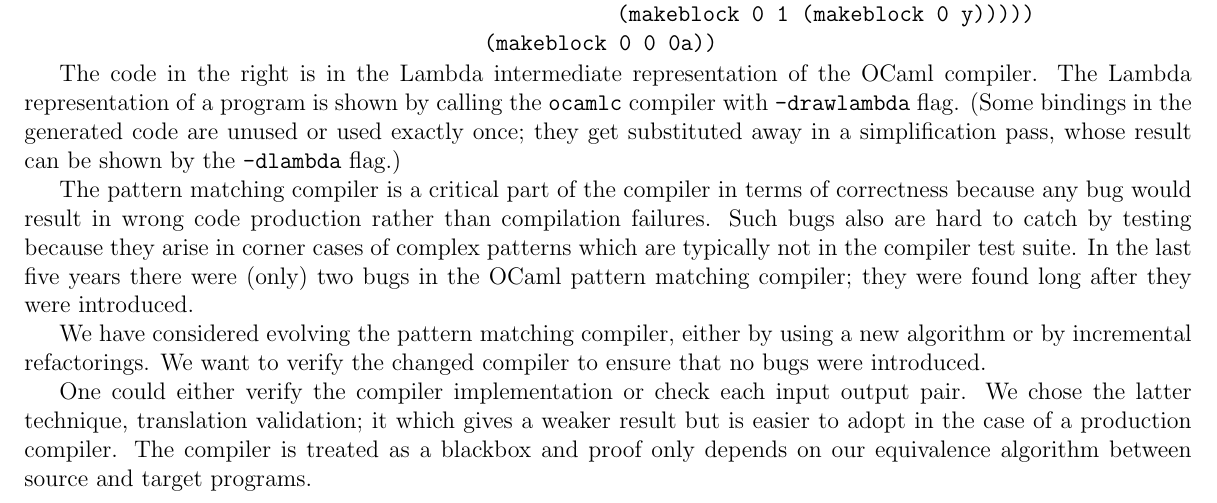
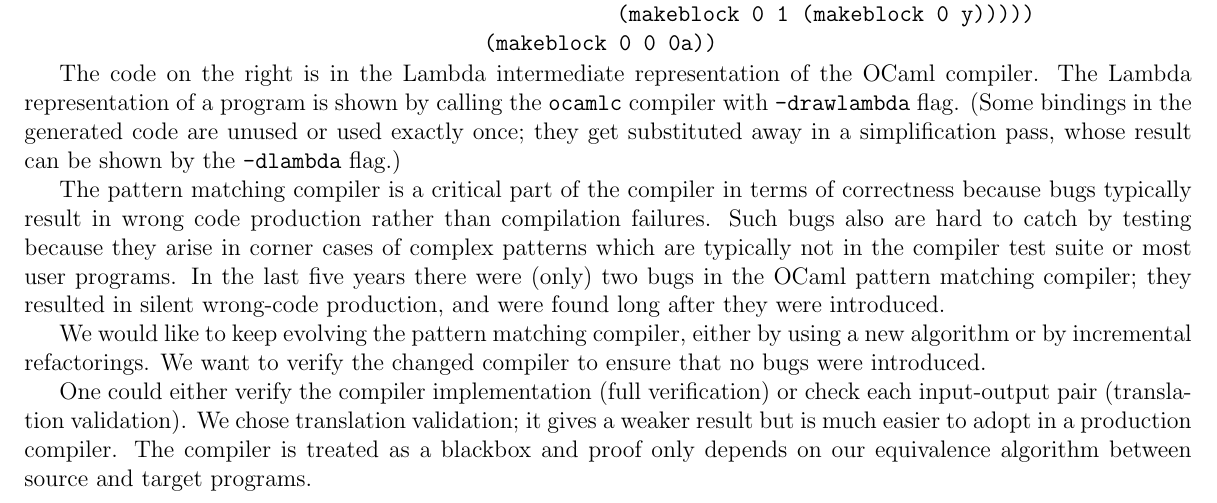
Before and after one commit to FraMecca/inria-internship, a LaTeX paper (paper/abstract.tex): part of page 1 of 3, cut so that both start at the same text. Compiled offline with pdfLaTeX.

Commit message:
minor changes after proofreading Section 1

```diff
--- a/paper/abstract.tex
+++ b/paper/abstract.tex
@@ -79,7 +79,7 @@ into simple control flow structures such as \texttt{if, switch}, for example:
 \end{lstlisting}
 \end{minipage}
 
-The code in the right is in the Lambda intermediate representation of
+The code on the right is in the Lambda intermediate representation of
 the OCaml compiler. The Lambda representation of a program is shown by
 calling the \texttt{ocamlc} compiler with \texttt{-drawlambda} flag.
 (Some bindings in the generated code are unused or used exactly once;
@@ -87,25 +87,26 @@ they get substituted away in a simplification pass, whose result can
 be shown by the \texttt{-dlambda} flag.)
 
 The pattern matching compiler is a critical part of the compiler
-in terms of correctness because any bug would result in wrong code
+in terms of correctness because bugs typically result in wrong code
 production rather than compilation failures.
 Such bugs also are hard to catch by testing because they arise in
 corner cases of complex patterns which are typically not in the
-compiler test suite.
+compiler test suite or most user programs.
 In the last five years there were (only) two bugs in the OCaml pattern
-matching compiler; they were found long after they were introduced.
+matching compiler; they resulted in silent wrong-code production,
+and were found long after they were introduced.
 
-We have considered evolving the pattern matching compiler, either by
+We would like to keep evolving the pattern matching compiler, either by
 using a new algorithm or by incremental refactorings.
 We want to verify the changed compiler to ensure that no bugs were
 introduced.
 
-One could either verify the compiler implementation or check each
-input output pair. We chose the latter technique, translation
-validation; it which gives a weaker result but is easier to adopt in
-the case of a production compiler. The compiler is treated as a
-blackbox and proof only depends on our equivalence algorithm between
-source and target programs.
+One could either verify the compiler implementation
+(full verification) or check each input-output pair
+(translation validation). We chose translation validation; it gives
+a weaker result but is much easier to adopt in a production
+compiler. The compiler is treated as a blackbox and proof only depends
+on our equivalence algorithm between source and target programs.
 
 \section{Our approach}
 %% replace common TODO
```
